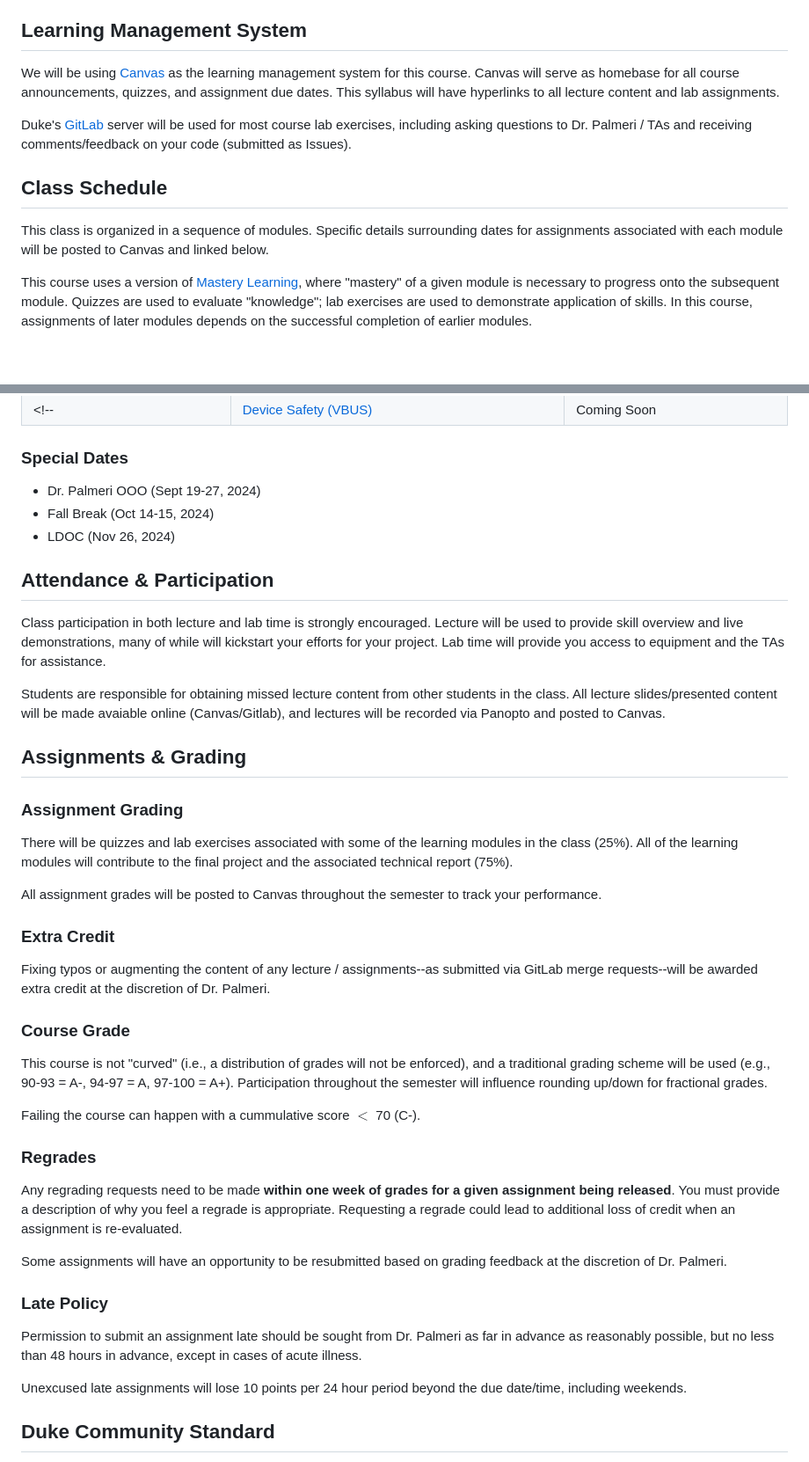
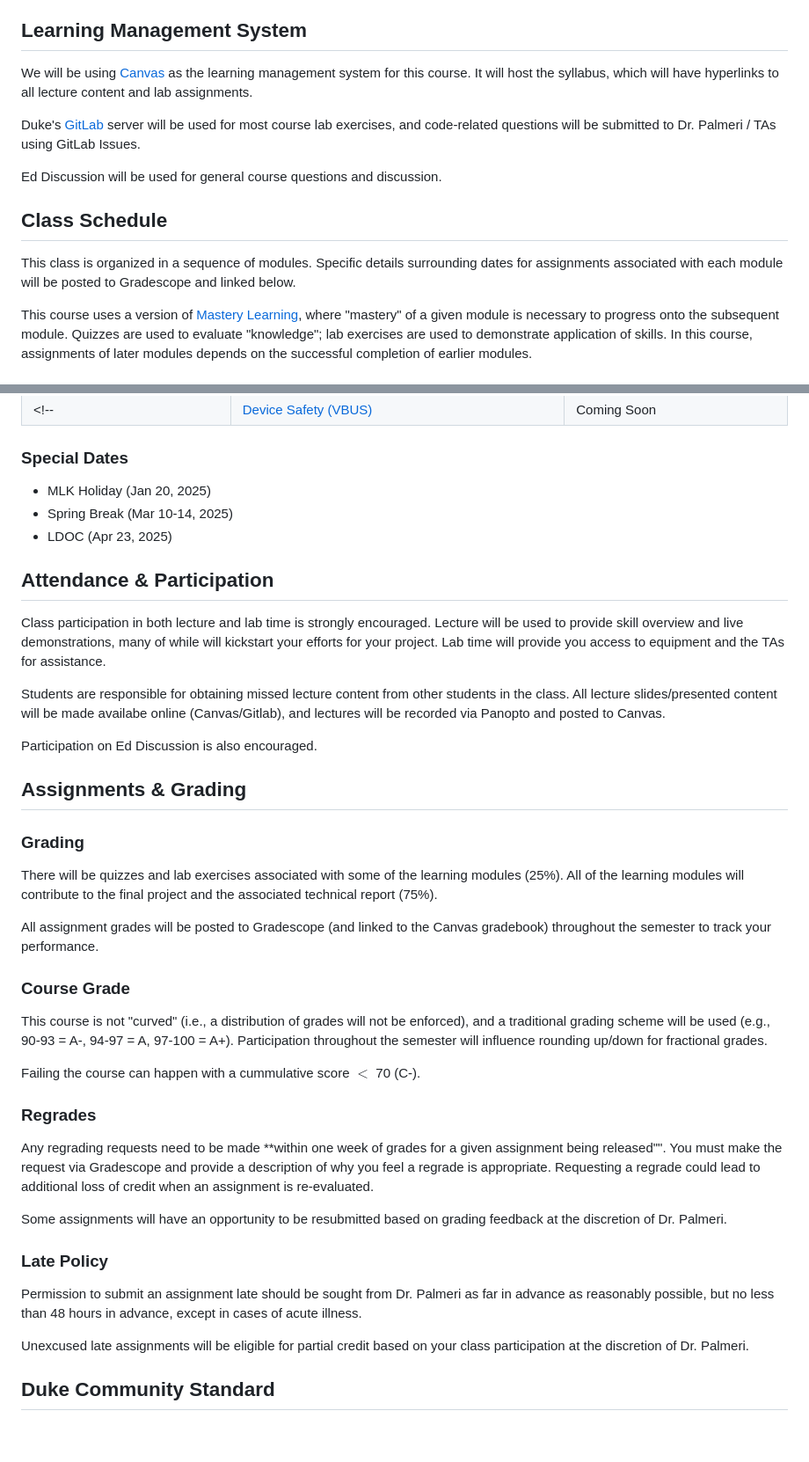
Before and after one commit to mlp6/Embedded-Medical-Devices, a Markdown page: Embedded-Medical-Devices-Syllabus.md, 2 parts joined by grey strips. Shown: that part at 88% size. Drawn GitHub-style; blank space fills up the shorter version.

Commit message:
More updates for S25.
* Update TAs.
* Upgrade grading policy.
* Update LMS details.

```diff
--- a/Embedded-Medical-Devices-Syllabus.md
+++ b/Embedded-Medical-Devices-Syllabus.md
@@ -59,13 +62,19 @@ Upon completion of this course, students should be able to:
 
 ## Learning Management System
 
-We will be using [Canvas](https://canvas.duke.edu) as the learning management system for this course.  Canvas will serve as homebase for all course announcements, quizzes, and assignment due dates.  This syllabus will have hyperlinks to all lecture content and lab assignments.
+We will be using [Canvas](https://canvas.duke.edu) as the learning management
+system for this course.  It will host the syllabus, which will have hyperlinks
+to all lecture content and lab assignments.
 
-Duke's [GitLab](https://gitlab.oit.duke.edu) server will be used for most course lab exercises, including asking questions to Dr. Palmeri / TAs and receiving comments/feedback on your code (submitted as Issues).
+Duke's [GitLab](https://gitlab.oit.duke.edu) server will be used for most course
+lab exercises, and code-related questions will be submitted to Dr. Palmeri / TAs
+using GitLab Issues.
+
+Ed Discussion will be used for general course questions and discussion.
 
 ## Class Schedule
 
-This class is organized in a sequence of modules.  Specific details surrounding dates for assignments associated with each module will be posted to Canvas and linked below.
+This class is organized in a sequence of modules.  Specific details surrounding dates for assignments associated with each module will be posted to Gradescope and linked below.
 
 This course uses a version of [Mastery Learning](https://en.wikipedia.org/wiki/Mastery_learning), where "mastery" of a given module is necessary to progress onto the subsequent module. Quizzes are used to evaluate "knowledge"; lab exercises are used to demonstrate application of skills.  In this course, assignments of later modules depends on the successful completion of earlier modules.
 
@@ -90,27 +99,25 @@ This course uses a version of [Mastery Learning](https://en.wikipedia.org/wiki/M
 
 ### Special Dates
 
-* Dr. Palmeri OOO (Sept 19-27, 2024)
-* Fall Break (Oct 14-15, 2024)
-* LDOC (Nov 26, 2024)
+* MLK Holiday (Jan 20, 2025)
+* Spring Break (Mar 10-14, 2025)
+* LDOC (Apr 23, 2025)
 
 ## Attendance & Participation
 
 Class participation in both lecture and lab time is strongly encouraged.  Lecture will be used to provide skill overview and live demonstrations, many of while will kickstart your efforts for your project.  Lab time will provide you access to equipment and the TAs for assistance.
 
-Students are responsible for obtaining missed lecture content from other students in the class.  All lecture slides/presented content will be made avaiable online (Canvas/Gitlab), and lectures will be recorded via Panopto and posted to Canvas.
+Students are responsible for obtaining missed lecture content from other students in the class.  All lecture slides/presented content will be made availabe online (Canvas/Gitlab), and lectures will be recorded via Panopto and posted to Canvas.
+
+Participation on Ed Discussion is also encouraged.
 
 ## Assignments & Grading
 
-### Assignment Grading
+### Grading
 
-There will be quizzes and lab exercises associated with some of the learning modules in the class (25%).  All of the learning modules will contribute to the final project and the associated technical report (75%).
+There will be quizzes and lab exercises associated with some of the learning modules (25%).  All of the learning modules will contribute to the final project and the associated technical report (75%).
 
-All assignment grades will be posted to Canvas throughout the semester to track your performance.
-
-### Extra Credit
-
-Fixing typos or augmenting the content of any lecture / assignments--as submitted via GitLab merge requests--will be awarded extra credit at the discretion of Dr. Palmeri.
+All assignment grades will be posted to Gradescope (and linked to the Canvas gradebook) throughout the semester to track your performance.
 
 ### Course Grade
 
@@ -120,7 +127,7 @@ Failing the course can happen with a cummulative score $<$ 70 (C-).
 
 ### Regrades
 
-Any regrading requests need to be made **within one week of grades for a given assignment being released**. You must provide a description of why you feel a regrade is appropriate. Requesting a regrade could lead to additional loss of credit when an assignment is re-evaluated.
+Any regrading requests need to be made **within one week of grades for a given assignment being released"". You must make the request via Gradescope and provide a description of why you feel a regrade is appropriate. Requesting a regrade could lead to additional loss of credit when an assignment is re-evaluated.
 
 Some assignments will have an opportunity to be resubmitted based on grading feedback at the discretion of Dr. Palmeri.
 
@@ -128,7 +135,7 @@ Some assignments will have an opportunity to be resubmitted based on grading fee
 
 Permission to submit an assignment late should be sought from Dr. Palmeri as far in advance as reasonably possible, but no less than 48 hours in advance, except in cases of acute illness.
 
-Unexcused late assignments will lose 10 points per 24 hour period beyond the due date/time, including weekends.
+Unexcused late assignments will be eligible for partial credit based on your class participation at the discretion of Dr. Palmeri.
 
 ## Duke Community Standard
 
```
Also changed, not shown: other parts of Embedded-Medical-Devices-Syllabus.md (+4 -1 lines).
